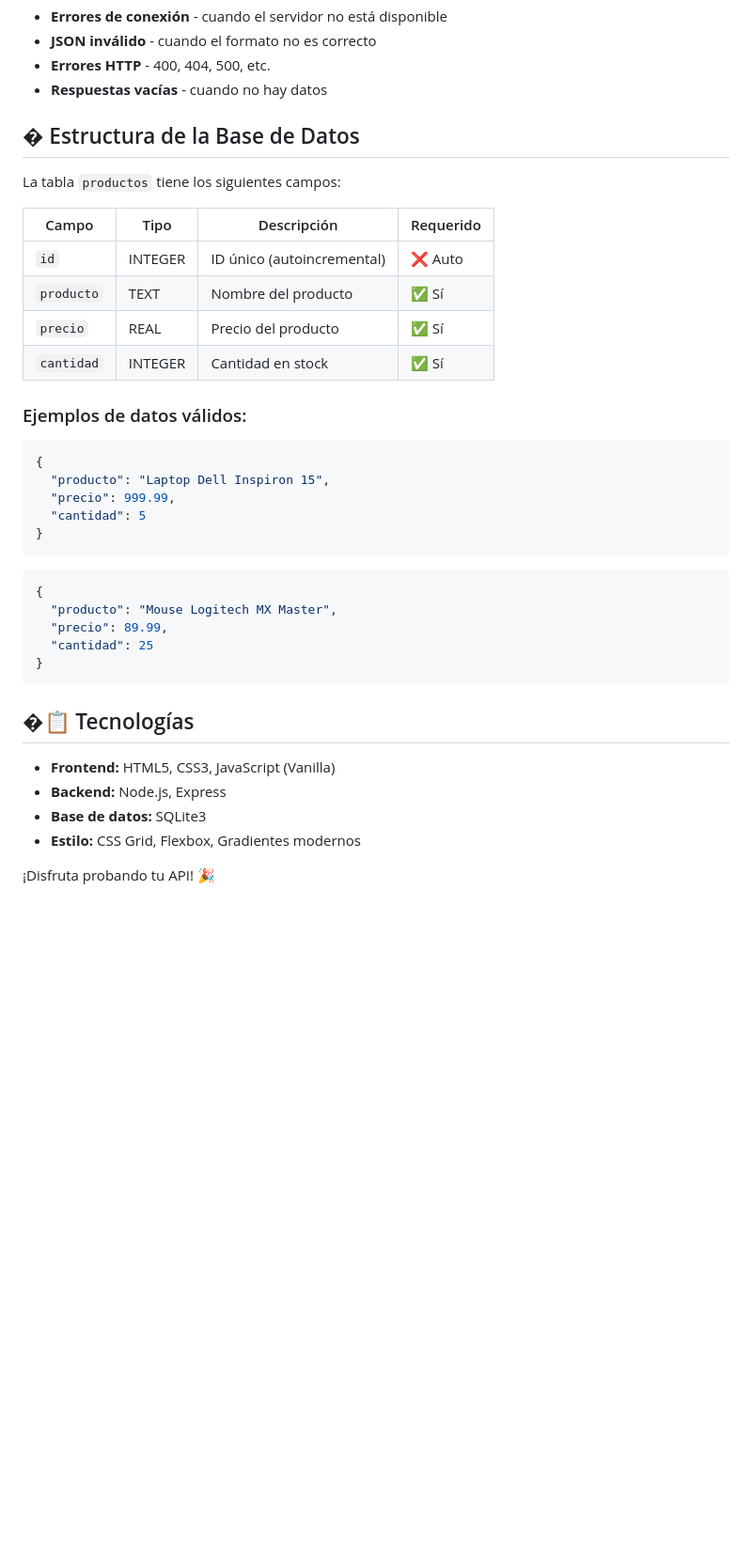
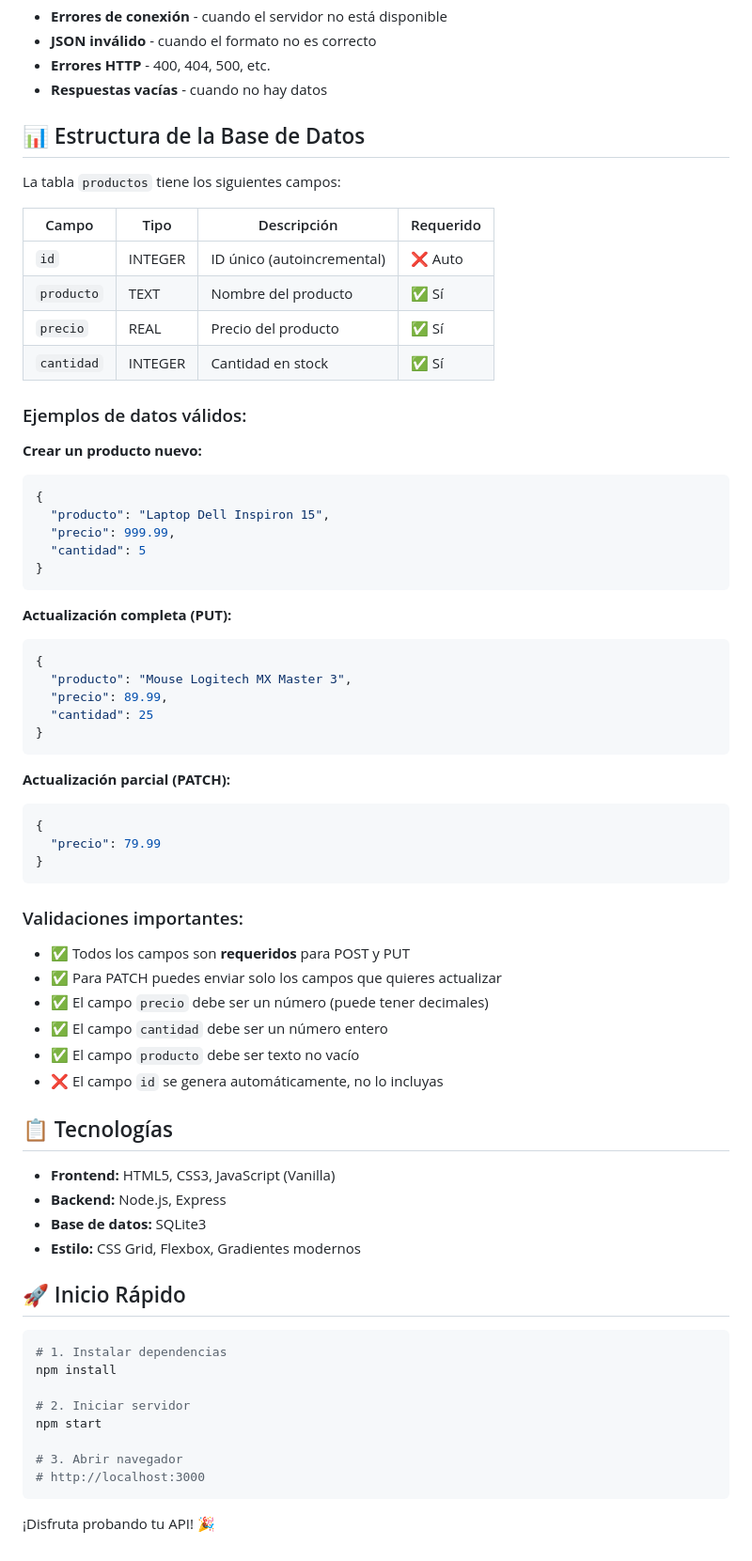
Before and after one commit to SrJordy/crud_productos, a Markdown page: README.md, the part around the change. Shown at 94% size. GitHub-like rendering; blank space fills up the shorter version.

Commit message:
Update README with improved documentation and examples
Co-authored-by: jvilcacundoc <jvilcacundoc@uteq.edu.ec>

````diff
--- a/README.md
+++ b/README.md
@@ -99,7 +99,7 @@ La interfaz maneja automáticamente:
 - **Errores HTTP** - 400, 404, 500, etc.
 - **Respuestas vacías** - cuando no hay datos
 
-## � Estructura de la Base de Datos
+## 📊 Estructura de la Base de Datos
 
 La tabla `productos` tiene los siguientes campos:
 
@@ -112,6 +112,7 @@ La tabla `productos` tiene los siguientes campos:
 
 ### Ejemplos de datos válidos:
 
+**Crear un producto nuevo:**
 ```json
 {
   "producto": "Laptop Dell Inspiron 15",
@@ -120,19 +121,48 @@ La tabla `productos` tiene los siguientes campos:
 }
 ```
 
+**Actualización completa (PUT):**
 ```json
 {
-  "producto": "Mouse Logitech MX Master",
+  "producto": "Mouse Logitech MX Master 3",
   "precio": 89.99,
   "cantidad": 25
 }
 ```
 
-## �📋 Tecnologías
+**Actualización parcial (PATCH):**
+```json
+{
+  "precio": 79.99
+}
+```
+
+### Validaciones importantes:
+- ✅ Todos los campos son **requeridos** para POST y PUT
+- ✅ Para PATCH puedes enviar solo los campos que quieres actualizar
+- ✅ El campo `precio` debe ser un número (puede tener decimales)
+- ✅ El campo `cantidad` debe ser un número entero
+- ✅ El campo `producto` debe ser texto no vacío
+- ❌ El campo `id` se genera automáticamente, no lo incluyas
+
+## 📋 Tecnologías
 
 - **Frontend:** HTML5, CSS3, JavaScript (Vanilla)
 - **Backend:** Node.js, Express
 - **Base de datos:** SQLite3
 - **Estilo:** CSS Grid, Flexbox, Gradientes modernos
 
+## 🚀 Inicio Rápido
+
+```bash
+# 1. Instalar dependencias
+npm install
+
+# 2. Iniciar servidor
+npm start
+
+# 3. Abrir navegador
+# http://localhost:3000
+```
+
 ¡Disfruta probando tu API! 🎉
````
